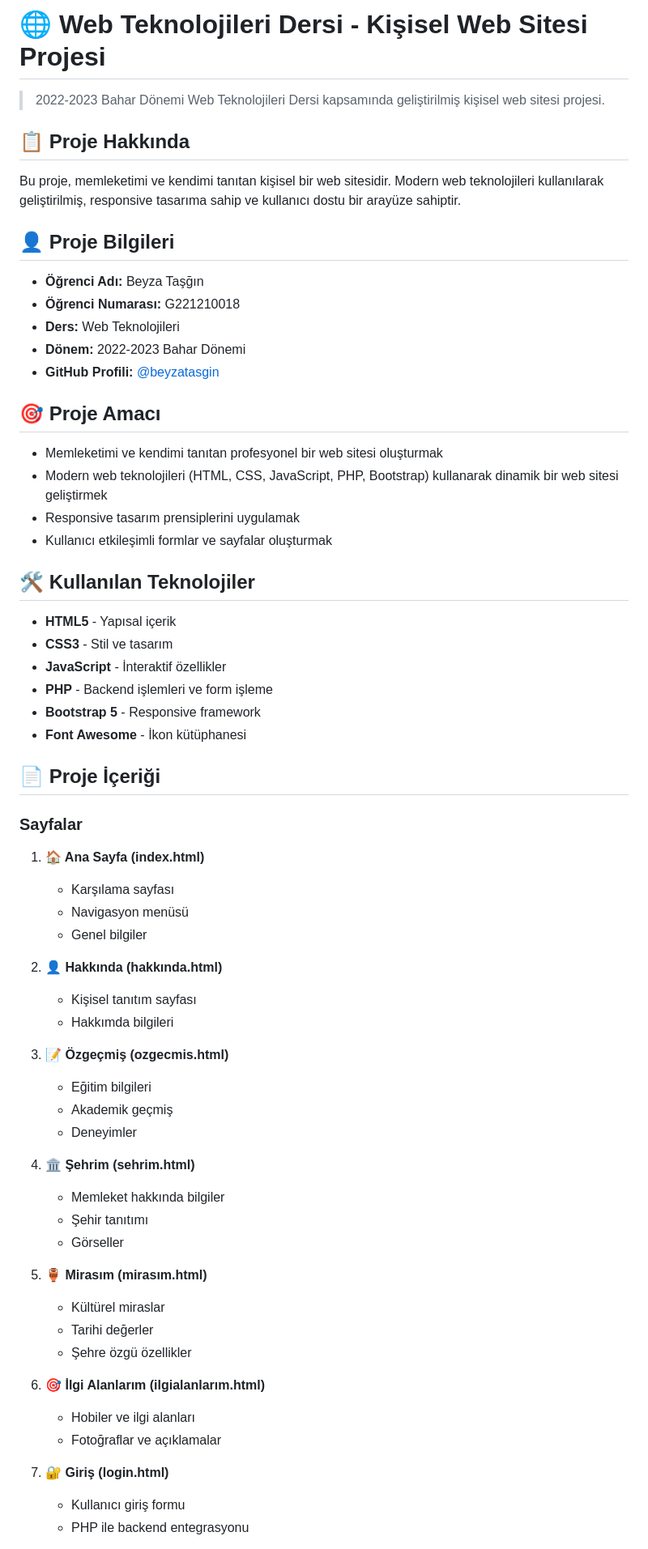
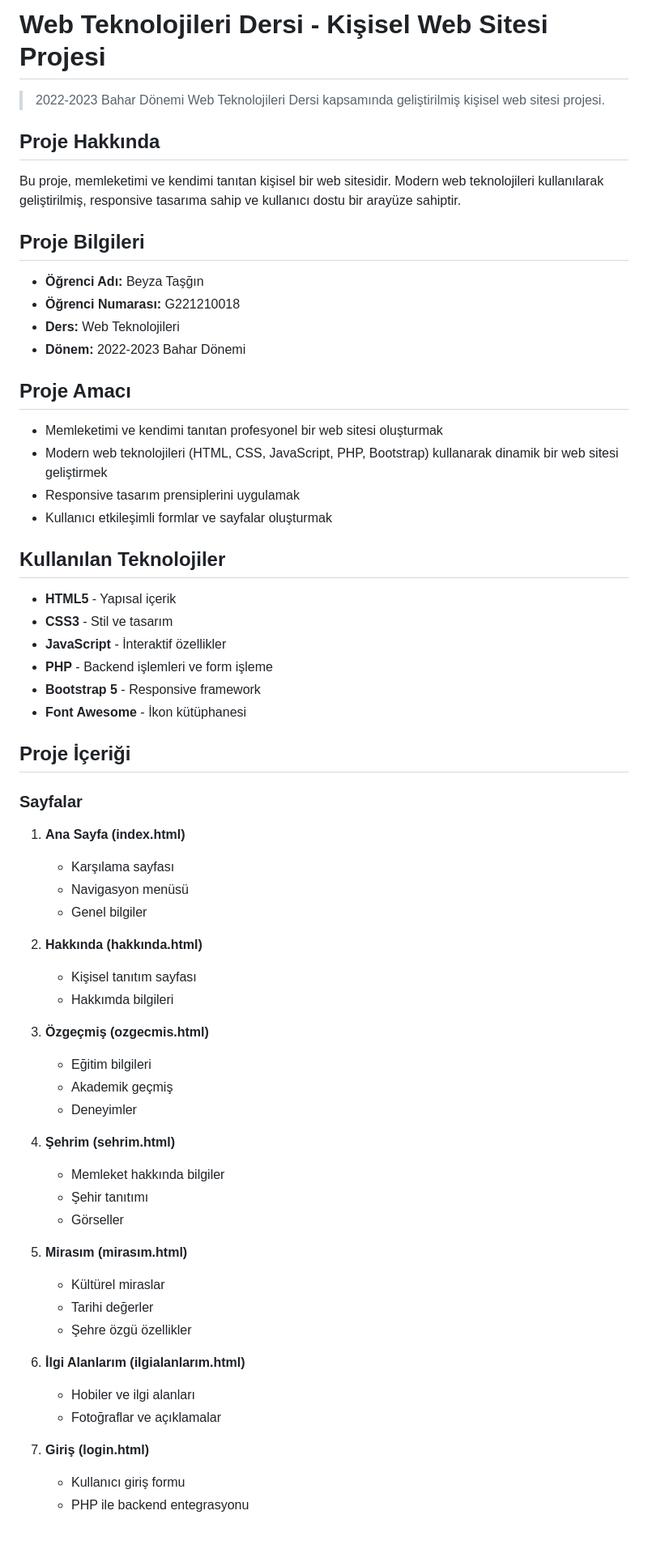
Before and after one commit to beyzatasgin/webteknolojileriodev, a Markdown page: README.md, the part around one of its changes. Shown at 81% size. Drawn GitHub-style.

```diff
--- a/README.md
+++ b/README.md
@@ -1,27 +1,26 @@
-# 🌐 Web Teknolojileri Dersi - Kişisel Web Sitesi Projesi
+# Web Teknolojileri Dersi - Kişisel Web Sitesi Projesi
 
 > 2022-2023 Bahar Dönemi Web Teknolojileri Dersi kapsamında geliştirilmiş kişisel web sitesi projesi.
 
-## 📋 Proje Hakkında
+##  Proje Hakkında
 
 Bu proje, memleketimi ve kendimi tanıtan kişisel bir web sitesidir. Modern web teknolojileri kullanılarak geliştirilmiş, responsive tasarıma sahip ve kullanıcı dostu bir arayüze sahiptir.
 
-## 👤 Proje Bilgileri
+## Proje Bilgileri
 
 - **Öğrenci Adı:** Beyza Taşğın
 - **Öğrenci Numarası:** G221210018
 - **Ders:** Web Teknolojileri
 - **Dönem:** 2022-2023 Bahar Dönemi
-- **GitHub Profili:** [@beyzatasgin](https://github.com/beyzatasgin)
 
-## 🎯 Proje Amacı
+##  Proje Amacı
 
 - Memleketimi ve kendimi tanıtan profesyonel bir web sitesi oluşturmak
 - Modern web teknolojileri (HTML, CSS, JavaScript, PHP, Bootstrap) kullanarak dinamik bir web sitesi geliştirmek
 - Responsive tasarım prensiplerini uygulamak
 - Kullanıcı etkileşimli formlar ve sayfalar oluşturmak
 
-## 🛠️ Kullanılan Teknolojiler
+##  Kullanılan Teknolojiler
 
 - **HTML5** - Yapısal içerik
 - **CSS3** - Stil ve tasarım
@@ -30,39 +29,39 @@ Bu proje, memleketimi ve kendimi tanıtan kişisel bir web sitesidir. Modern web
 - **Bootstrap 5** - Responsive framework
 - **Font Awesome** - İkon kütüphanesi
 
-## 📄 Proje İçeriği
+##  Proje İçeriği
 
 ### Sayfalar
 
-1. **🏠 Ana Sayfa (index.html)**
+1. **Ana Sayfa (index.html)**
    - Karşılama sayfası
    - Navigasyon menüsü
    - Genel bilgiler
 
-2. **👤 Hakkında (hakkında.html)**
+2. **Hakkında (hakkında.html)**
    - Kişisel tanıtım sayfası
    - Hakkımda bilgileri
 
-3. **📝 Özgeçmiş (ozgecmis.html)**
+3. **Özgeçmiş (ozgecmis.html)**
    - Eğitim bilgileri
    - Akademik geçmiş
    - Deneyimler
 
-4. **🏛️ Şehrim (sehrim.html)**
+4. **Şehrim (sehrim.html)**
    - Memleket hakkında bilgiler
    - Şehir tanıtımı
    - Görseller
 
-5. **🏺 Mirasım (mirasım.html)**
+5. **Mirasım (mirasım.html)**
    - Kültürel miraslar
    - Tarihi değerler
    - Şehre özgü özellikler
 
-6. **🎯 İlgi Alanlarım (ilgialanlarım.html)**
+6. **İlgi Alanlarım (ilgialanlarım.html)**
    - Hobiler ve ilgi alanları
    - Fotoğraflar ve açıklamalar
 
-7. **🔐 Giriş (login.html)**
+7. **Giriş (login.html)**
    - Kullanıcı giriş formu
    - PHP ile backend entegrasyonu
 
```
Also changed, not shown: other parts of README.md (+13 -17 lines).
